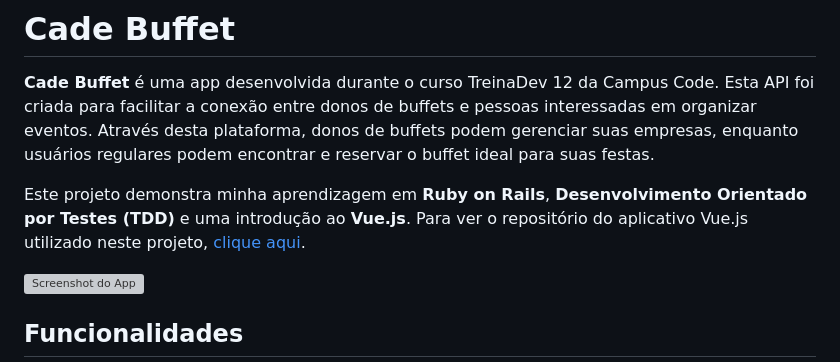
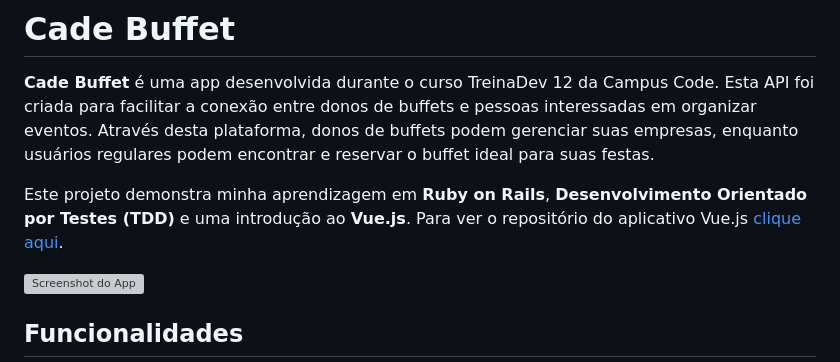
Before and after one commit to marina-barbosa/rails-cade-buffet, a Markdown page: README.md, the part around the change. Drawn GitHub-style; grey boxes are pictures that could not be loaded.

```diff
--- a/README.md
+++ b/README.md
@@ -2,7 +2,7 @@
 
 **Cade Buffet** é uma app desenvolvida durante o curso TreinaDev 12 da Campus Code. Esta API foi criada para facilitar a conexão entre donos de buffets e pessoas interessadas em organizar eventos. Através desta plataforma, donos de buffets podem gerenciar suas empresas, enquanto usuários regulares podem encontrar e reservar o buffet ideal para suas festas.
 
-Este projeto demonstra minha aprendizagem em **Ruby on Rails**, **Desenvolvimento Orientado por Testes (TDD)** e uma introdução ao **Vue.js**. Para ver o repositório do aplicativo Vue.js utilizado neste projeto, [clique aqui](https://github.com/marina-barbosa/vue-cade-buffet).
+Este projeto demonstra minha aprendizagem em **Ruby on Rails**, **Desenvolvimento Orientado por Testes (TDD)** e uma introdução ao **Vue.js**. Para ver o repositório do aplicativo Vue.js [clique aqui](https://github.com/marina-barbosa/vue-cade-buffet).
 
 
 
```
